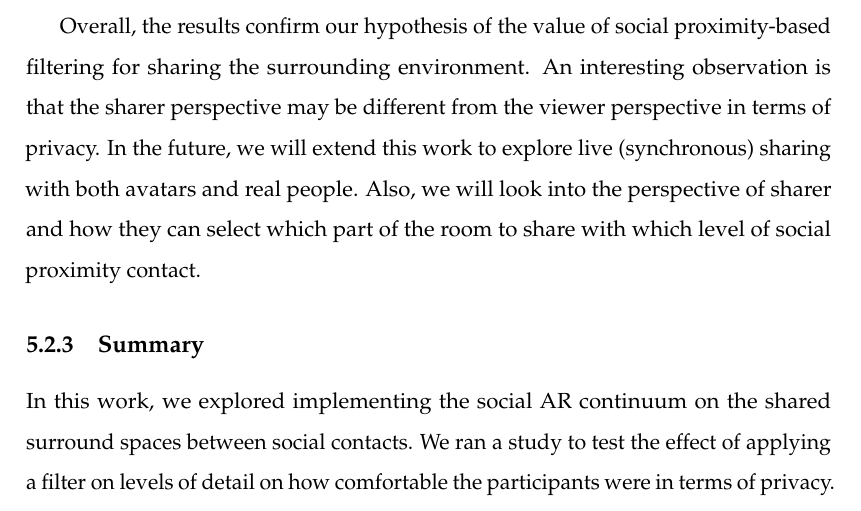
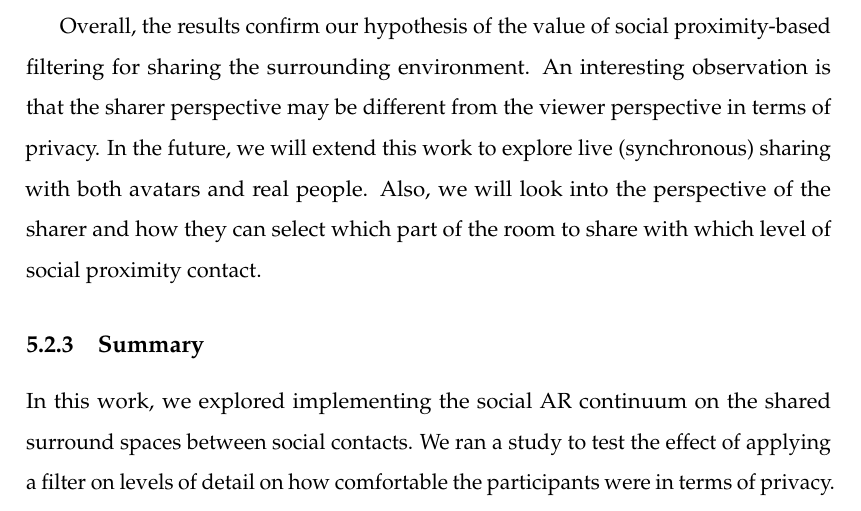
Before and after one commit to an83/Alaeddin-s-Thesis, a LaTeX thesis (main.tex, which reads Chapters/53-environment.tex): part of page 93 of 137, cut so that both start at the same text. Compiled offline with pdfLaTeX.

Commit message:
Update on Overleaf.

```diff
--- a/Chapters/53-environment.tex
+++ b/Chapters/53-environment.tex
@@ -48,7 +48,7 @@ As for the ranking results, C2 (proximity filter) was preferred by both sharers
 
 In the open-ended questions, C1 (no filter) was reported stronger in terms of the curiosity for the viewer. "... would suit supervisors who are interested in knowing details about their social network", one participant mentioned. The most reported strength of C2 (proximity filter) was around privacy and the sense of being comfortable in sharing levels based on social proximity.
 
-Overall, the results confirm our hypothesis of the value of social proximity-based filtering for sharing the surrounding environment. An interesting observation is that the sharer perspective may be different from the viewer perspective in terms of privacy. In the future, we will extend this work to explore live (synchronous) sharing with both avatars and real people. Also, we will look into the perspective of sharer and how they can select which part of the room to share with which level of social proximity contact.
+Overall, the results confirm our hypothesis of the value of social proximity-based filtering for sharing the surrounding environment. An interesting observation is that the sharer perspective may be different from the viewer perspective in terms of privacy. In the future, we will extend this work to explore live (synchronous) sharing with both avatars and real people. Also, we will look into the perspective of the sharer and how they can select which part of the room to share with which level of social proximity contact.
 
 \subsection{Summary}
 
```
